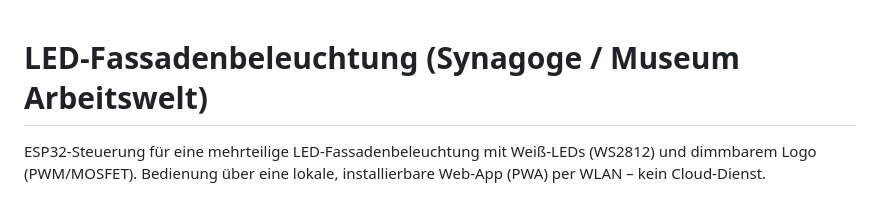
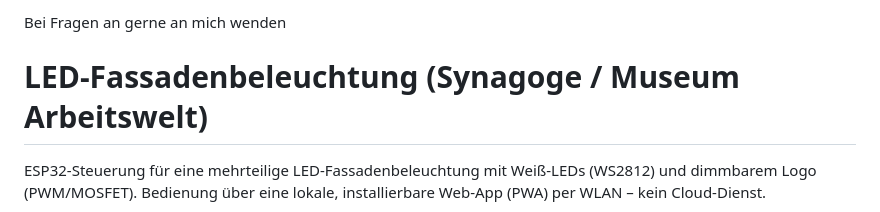
Before and after one commit to EleMayer/Led_Synagoge, a Markdown page: README.md, the part around the change. Drawn GitHub-style.

Commit message:
version34

```diff
--- a/README.md
+++ b/README.md
@@ -1,3 +1,5 @@
+Bei Fragen an gerne an mich wenden
+
 # LED-Fassadenbeleuchtung (Synagoge / Museum Arbeitswelt)
 
 ESP32-Steuerung für eine mehrteilige LED-Fassadenbeleuchtung mit Weiß-LEDs
```
